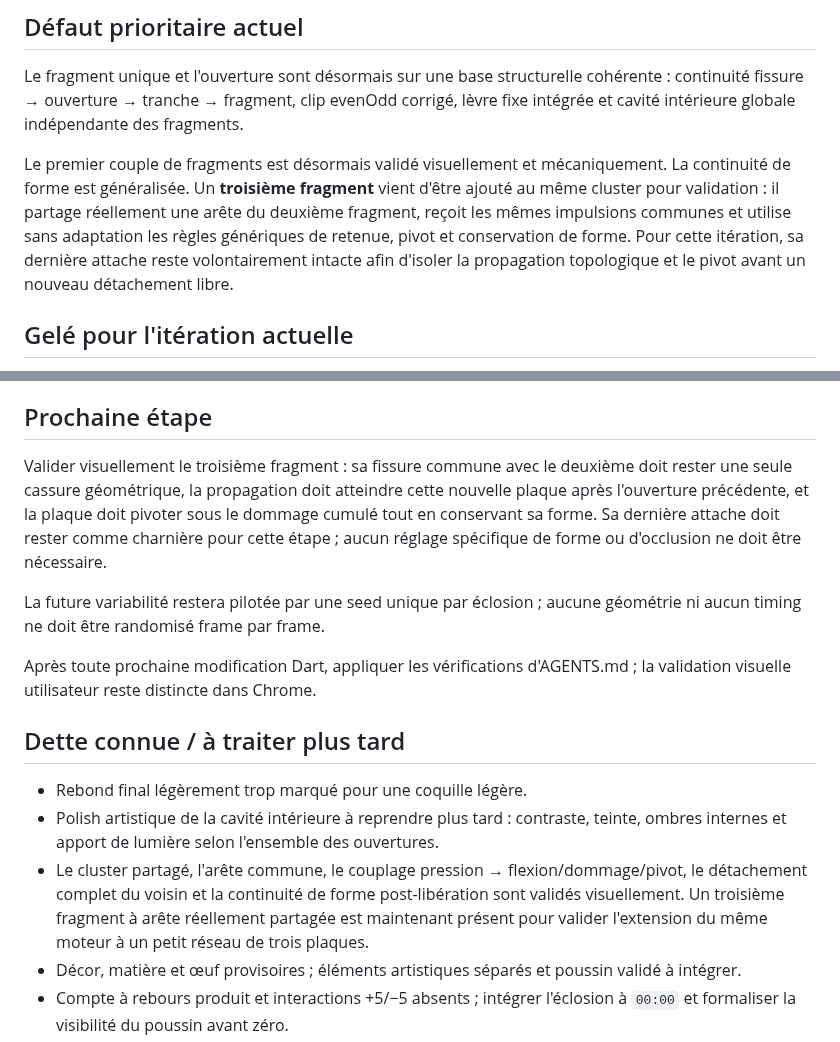
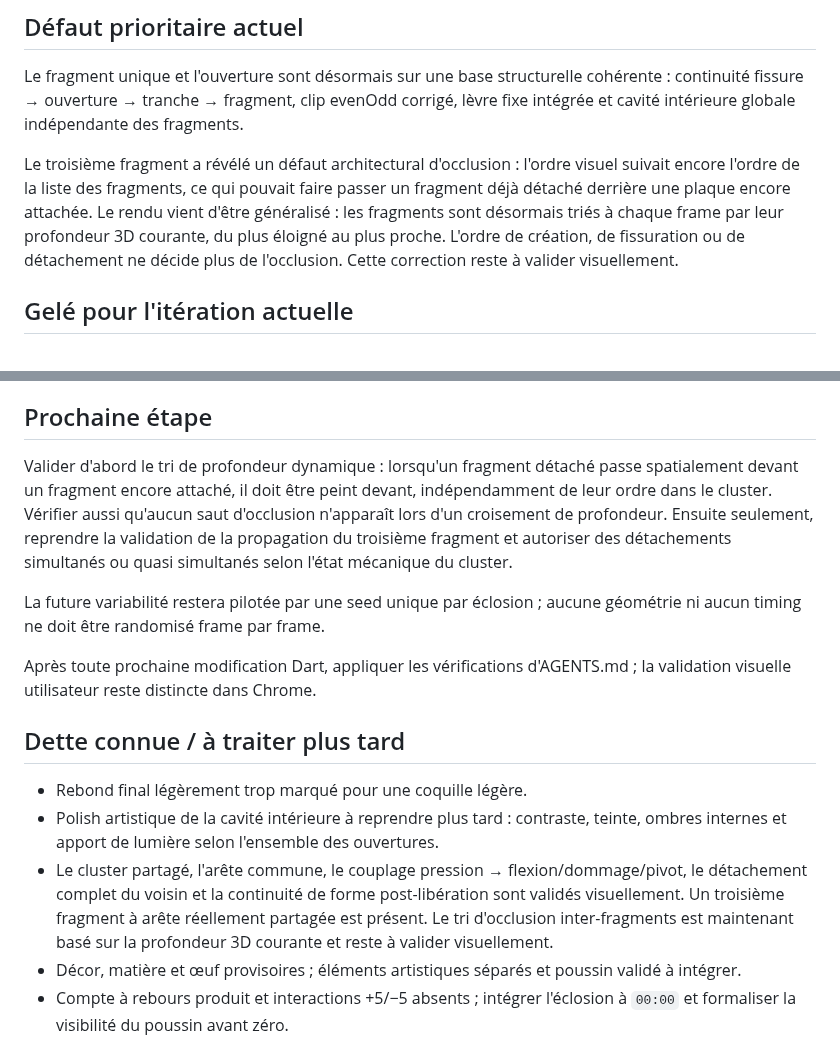
Before and after one commit to yoshimoot/Eclosion, a Markdown page: PROGRESS.md, 2 parts joined by grey strips. Rendered like a GitHub page.

Commit message:
Track dynamic fragment depth ordering

```diff
--- a/PROGRESS.md
+++ b/PROGRESS.md
@@ -20,7 +20,7 @@ Acquis explicitement validés, à préserver :
 
 Le fragment unique et l'ouverture sont désormais sur une base structurelle cohérente : continuité fissure → ouverture → tranche → fragment, clip evenOdd corrigé, lèvre fixe intégrée et cavité intérieure globale indépendante des fragments.
 
-Le premier couple de fragments est désormais validé visuellement et mécaniquement. La continuité de forme est généralisée. Un **troisième fragment** vient d'être ajouté au même cluster pour validation : il partage réellement une arête du deuxième fragment, reçoit les mêmes impulsions communes et utilise sans adaptation les règles génériques de retenue, pivot et conservation de forme. Pour cette itération, sa dernière attache reste volontairement intacte afin d'isoler la propagation topologique et le pivot avant un nouveau détachement libre.
+Le troisième fragment a révélé un défaut architectural d'occlusion : l'ordre visuel suivait encore l'ordre de la liste des fragments, ce qui pouvait faire passer un fragment déjà détaché derrière une plaque encore attachée. Le rendu vient d'être généralisé : les fragments sont désormais triés à chaque frame par leur profondeur 3D courante, du plus éloigné au plus proche. L'ordre de création, de fissuration ou de détachement ne décide plus de l'occlusion. Cette correction reste à valider visuellement.
 
 ## Gelé pour l'itération actuelle
 
@@ -31,7 +31,7 @@ Le premier couple de fragments est désormais validé visuellement et mécanique
 
 ## Prochaine étape
 
-Valider visuellement le troisième fragment : sa fissure commune avec le deuxième doit rester une seule cassure géométrique, la propagation doit atteindre cette nouvelle plaque après l'ouverture précédente, et la plaque doit pivoter sous le dommage cumulé tout en conservant sa forme. Sa dernière attache doit rester comme charnière pour cette étape ; aucun réglage spécifique de forme ou d'occlusion ne doit être nécessaire.
+Valider d'abord le tri de profondeur dynamique : lorsqu'un fragment détaché passe spatialement devant un fragment encore attaché, il doit être peint devant, indépendamment de leur ordre dans le cluster. Vérifier aussi qu'aucun saut d'occlusion n'apparaît lors d'un croisement de profondeur. Ensuite seulement, reprendre la validation de la propagation du troisième fragment et autoriser des détachements simultanés ou quasi simultanés selon l'état mécanique du cluster.
 
 La future variabilité restera pilotée par une seed unique par éclosion ; aucune géométrie ni aucun timing ne doit être randomisé frame par frame.
 
@@ -41,7 +41,7 @@ Après toute prochaine modification Dart, appliquer les vérifications d'AGENTS.
 
 - Rebond final légèrement trop marqué pour une coquille légère.
 - Polish artistique de la cavité intérieure à reprendre plus tard : contraste, teinte, ombres internes et apport de lumière selon l'ensemble des ouvertures.
-- Le cluster partagé, l'arête commune, le couplage pression → flexion/dommage/pivot, le détachement complet du voisin et la continuité de forme post-libération sont validés visuellement. Un troisième fragment à arête réellement partagée est maintenant présent pour valider l'extension du même moteur à un petit réseau de trois plaques.
+- Le cluster partagé, l'arête commune, le couplage pression → flexion/dommage/pivot, le détachement complet du voisin et la continuité de forme post-libération sont validés visuellement. Un troisième fragment à arête réellement partagée est présent. Le tri d'occlusion inter-fragments est maintenant basé sur la profondeur 3D courante et reste à valider visuellement.
 - Décor, matière et œuf provisoires ; éléments artistiques séparés et poussin validé à intégrer.
 - Compte à rebours produit et interactions +5/−5 absents ; intégrer l'éclosion à `00:00` et formaliser la visibilité du poussin avant zéro.
 - Réglages d'affichage non persistants après rechargement.
```
